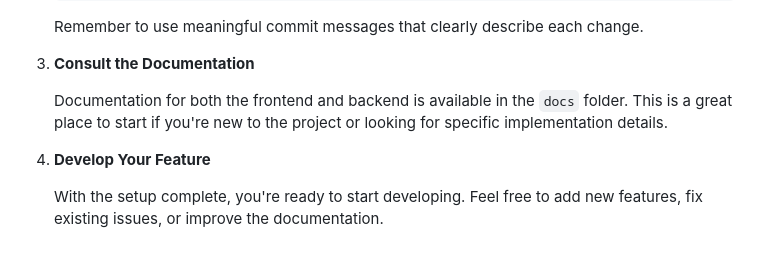
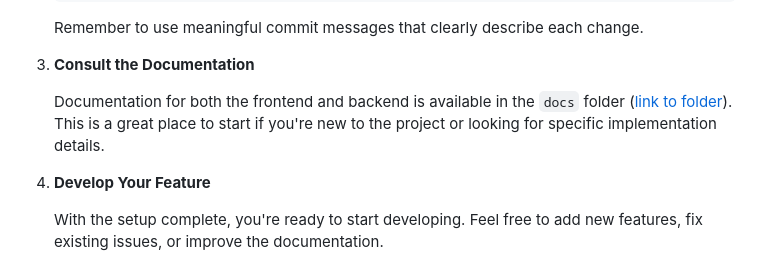
Before and after one commit to OpenSoundQueue/OpenSoundQueue, a Markdown page: README.md, the part around the change. GitHub-like rendering.

```diff
--- a/README.md
+++ b/README.md
@@ -141,7 +141,7 @@ a new feature, or improving the documentation, your help is appreciated. Here's
 
 3. **Consult the Documentation**
 
-   Documentation for both the frontend and backend is available in the `docs` folder. This is a great place to start if
+   Documentation for both the frontend and backend is available in the `docs` folder  ([link to folder](./docs)). This is a great place to start if
    you're new to the project or looking for specific implementation details.
 
 4. **Develop Your Feature**
```
